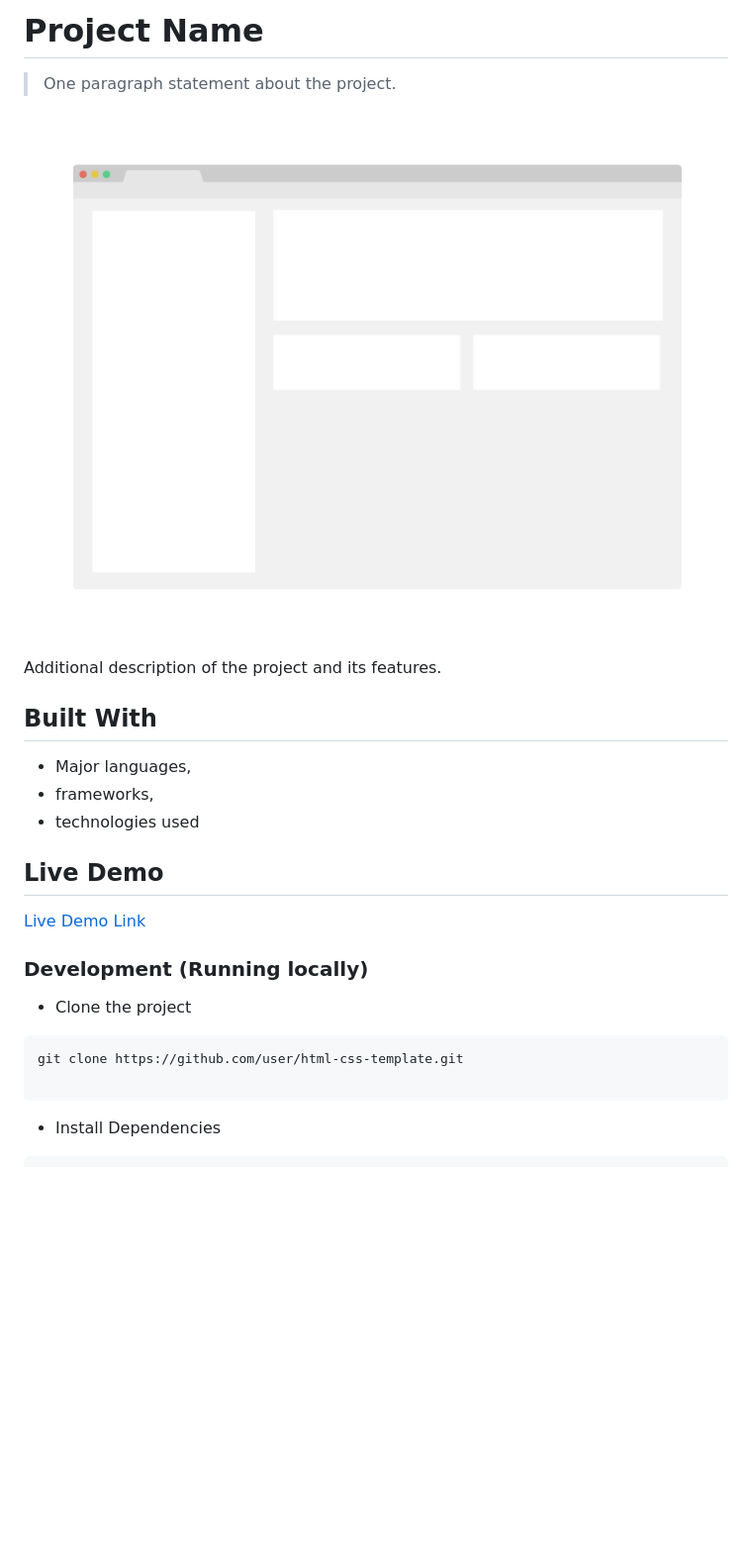
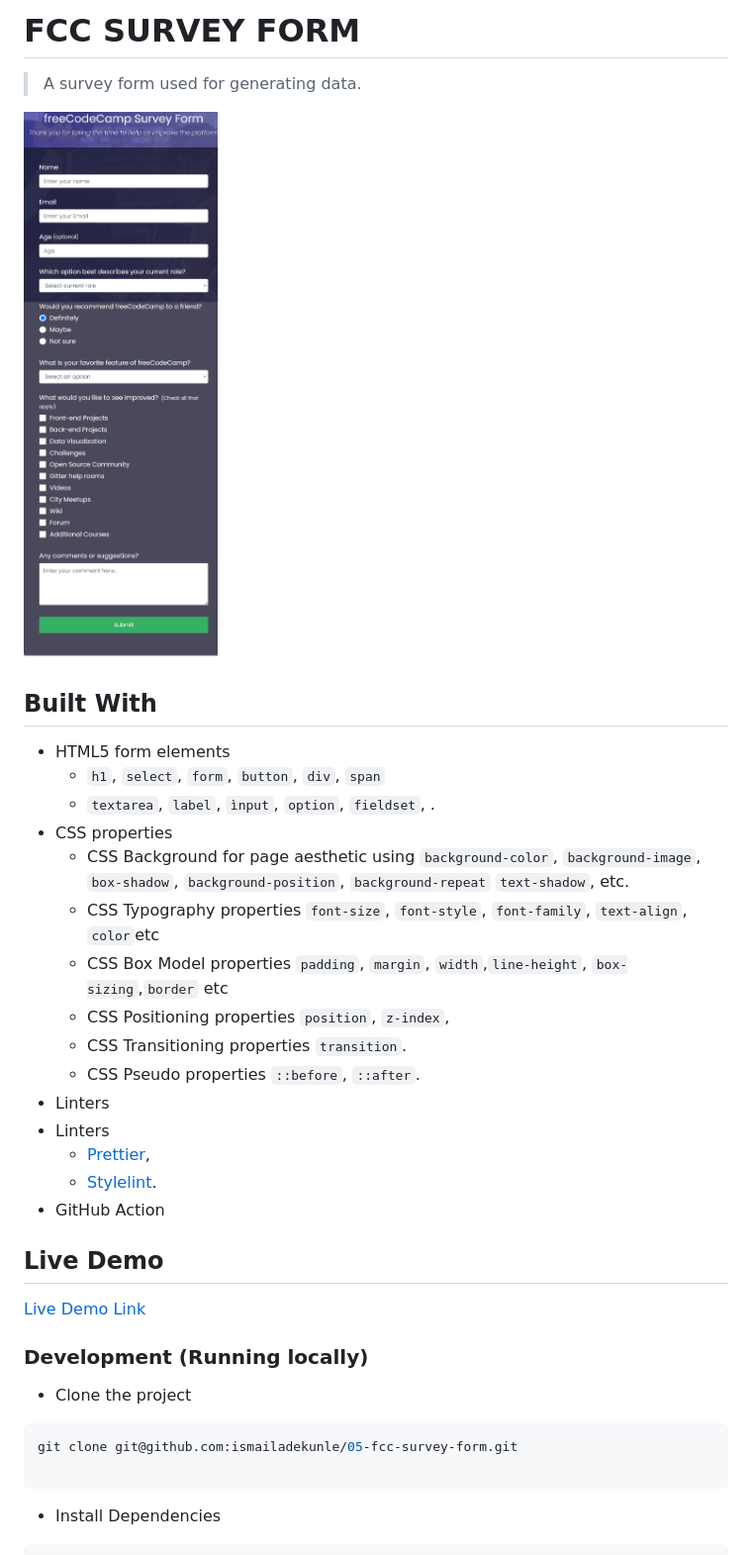
Before and after one commit to ismailadekunle/05-fcc-survey-form, a Markdown page: README.md, the part around the change printed below. Shown: that part at 99% size. GitHub-like rendering; pictures changed too: app_screenshot.png; blank space fills up the shorter version.

Commit message:
Add project descriptions

````diff
--- a/README.md
+++ b/README.md
@@ -1,16 +1,32 @@
-# Project Name
+# FCC SURVEY FORM
 
-> One paragraph statement about the project.
+> A survey form used for generating data.
 
 ![screenshot](./app_screenshot.png)
 
-Additional description of the project and its features.
-
 ## Built With
 
-- Major languages,
-- frameworks,
-- technologies used
+- HTML5 form elements
+  - `h1`, `select`, `form`, `button`, `div`, `span`
+  - `textarea`, `label`, `ìnput`, `option`, `fieldset`, .
+- CSS properties
+  - CSS Background for page aesthetic using `background-color`, `background-image`,
+    `box-shadow`, `background-position`,
+    `background-repeat`
+    `text-shadow`, etc.
+  - CSS Typography properties `font-size`, `font-style`, `font-family`, `text-align`, `color`etc
+  - CSS Box Model properties `padding`, `margin`, `width`,`line-height`, `box-sizing`,`border` etc
+  - CSS Positioning properties
+    `position`, `z-index`,
+  - CSS Transitioning properties
+    `transition`.
+  - CSS Pseudo properties
+    `::before`, `::after`.
+- Linters
+- Linters
+  - [Prettier](https://prettier.io/),
+  - [Stylelint](https://stylelint.io/).
+- GitHub Action
 
 ## Live Demo
 
@@ -21,7 +37,7 @@ Additional description of the project and its features.
 - Clone the project
 
 ```bash
-git clone https://github.com/user/html-css-template.git
+git clone git@github.com:ismailadekunle/05-fcc-survey-form.git
 
 ```
 
````
Also changed, not shown: other parts of README.md (+6 -8 lines), 2 other files.
